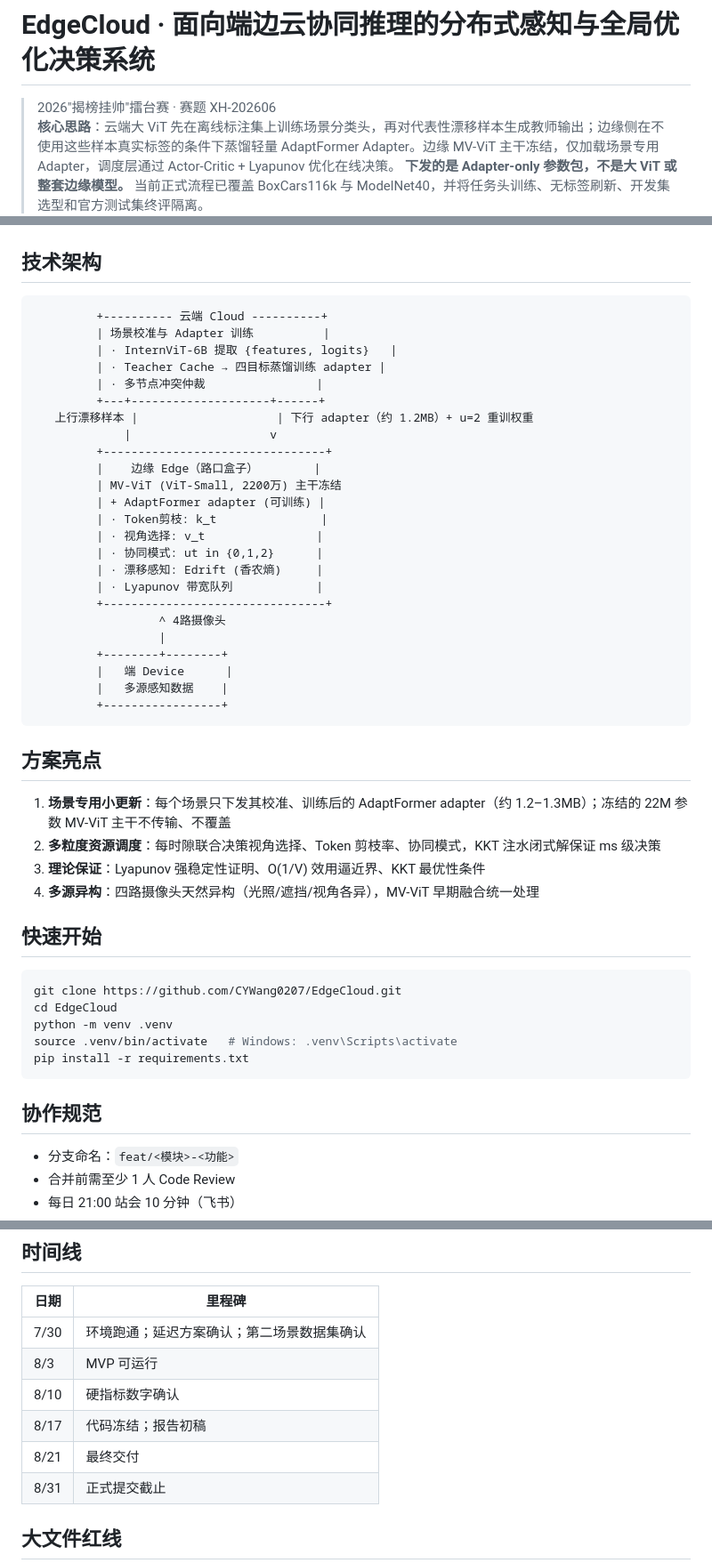
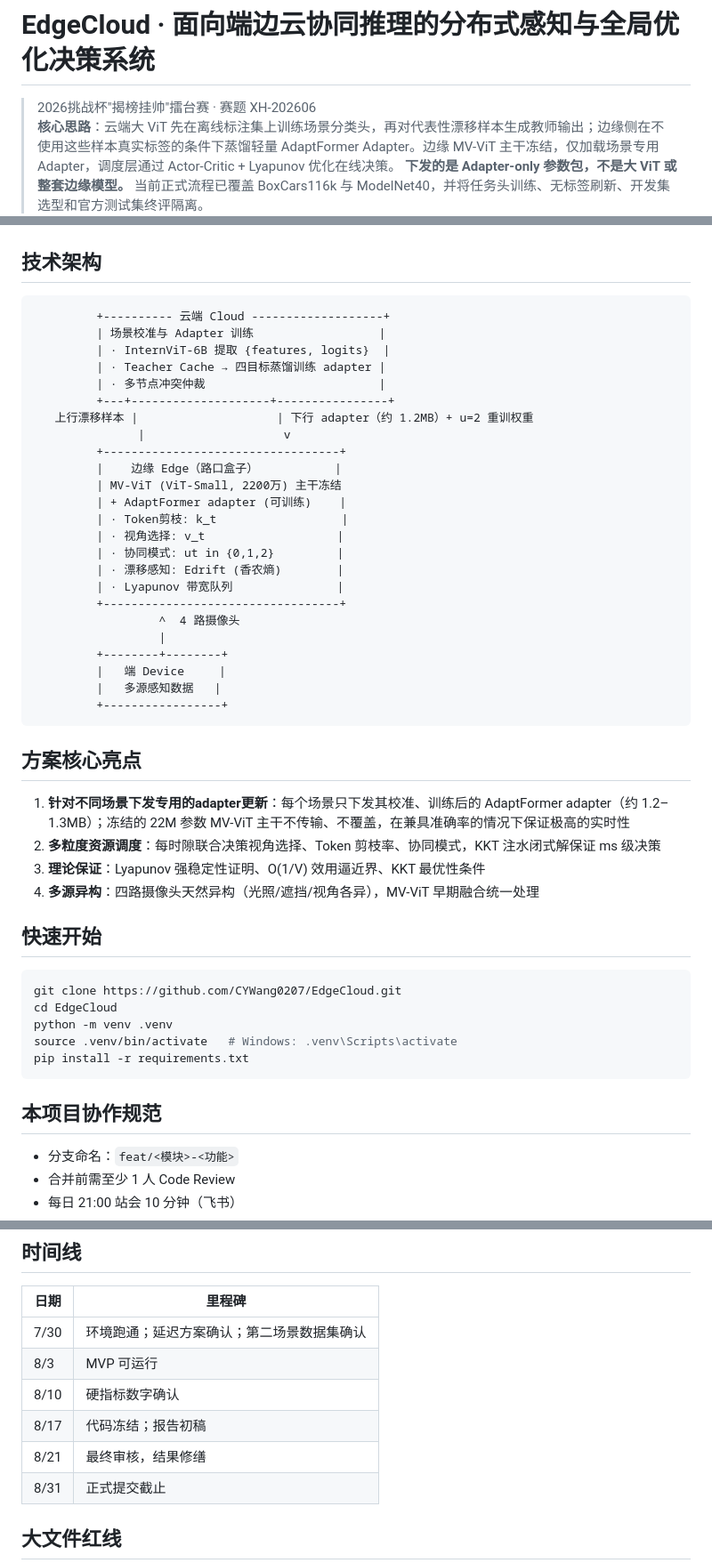
Before and after one commit to CYWang0207/EdgeCloud, a Markdown page: README.md, 3 parts joined by grey strips. Shown at 89% size. Rendered like a GitHub page.

Commit message:
README优化
README优化

````diff
--- a/README.md
+++ b/README.md
@@ -1,6 +1,6 @@
 # EdgeCloud · 面向端边云协同推理的分布式感知与全局优化决策系统
 
-> 2026"揭榜挂帅"擂台赛 · 赛题 XH-202606
+> 2026挑战杯"揭榜挂帅"擂台赛 · 赛题 XH-202606
 > **核心思路**：云端大 ViT 先在离线标注集上训练场景分类头，再对代表性漂移样本生成教师输出；边缘侧在不使用这些样本真实标签的条件下蒸馏轻量 AdaptFormer Adapter。边缘 MV-ViT 主干冻结，仅加载场景专用 Adapter，调度层通过 Actor-Critic + Lyapunov 优化在线决策。
 > **下发的是 Adapter-only 参数包，不是大 ViT 或整套边缘模型。** 当前正式流程已覆盖 BoxCars116k 与 ModelNet40，并将任务头训练、无标签刷新、开发集选型和官方测试集终评隔离。
 
@@ -48,35 +48,35 @@ EdgeCloud/
 ## 技术架构
 
 ```
-         +---------- 云端 Cloud ----------+
-         | 场景校准与 Adapter 训练          |
-         | · InternViT-6B 提取 {features, logits}   |
+         +---------- 云端 Cloud -------------------+
+         | 场景校准与 Adapter 训练                  |
+         | · InternViT-6B 提取 {features, logits}  |
          | · Teacher Cache → 四目标蒸馏训练 adapter |
-         | · 多节点冲突仲裁                |
-         +---+--------------------+------+
+         | · 多节点冲突仲裁                         |
+         +---+--------------------+----------------+
    上行漂移样本 |                    | 下行 adapter（约 1.2MB）+ u=2 重训权重
-             |                    v
-         +--------------------------------+
-         |    边缘 Edge（路口盒子）        |
+               |                    v
+         +----------------------------------+
+         |    边缘 Edge（路口盒子）           |
          | MV-ViT (ViT-Small, 2200万) 主干冻结
-         | + AdaptFormer adapter (可训练) |
-         | · Token剪枝: k_t               |
-         | · 视角选择: v_t                |
-         | · 协同模式: ut in {0,1,2}      |
-         | · 漂移感知: Edrift (香农熵)     |
-         | · Lyapunov 带宽队列            |
-         +--------------------------------+
-                  ^ 4路摄像头
+         | + AdaptFormer adapter (可训练)    |
+         | · Token剪枝: k_t                  |
+         | · 视角选择: v_t                   |
+         | · 协同模式: ut in {0,1,2}         |
+         | · 漂移感知: Edrift (香农熵)        |
+         | · Lyapunov 带宽队列               |
+         +----------------------------------+
+                  ^  4 路摄像头
                   |
          +--------+--------+
-         |   端 Device      |
-         |   多源感知数据    |
+         |   端 Device     |
+         |   多源感知数据   |
          +-----------------+
 ```
 
-## 方案亮点
+## 方案核心亮点
 
-1. **场景专用小更新**：每个场景只下发其校准、训练后的 AdaptFormer adapter（约 1.2–1.3MB）；冻结的 22M 参数 MV-ViT 主干不传输、不覆盖
+1. **针对不同场景下发专用的adapter更新**：每个场景只下发其校准、训练后的 AdaptFormer adapter（约 1.2–1.3MB）；冻结的 22M 参数 MV-ViT 主干不传输、不覆盖，在兼具准确率的情况下保证极高的实时性
 2. **多粒度资源调度**：每时隙联合决策视角选择、Token 剪枝率、协同模式，KKT 注水闭式解保证 ms 级决策
 3. **理论保证**：Lyapunov 强稳定性证明、O(1/V) 效用逼近界、KKT 最优性条件
 4. **多源异构**：四路摄像头天然异构（光照/遮挡/视角各异），MV-ViT 早期融合统一处理
@@ -91,7 +91,7 @@ source .venv/bin/activate   # Windows: .venv\Scripts\activate
 pip install -r requirements.txt
 ```
 
-## 协作规范
+## 本项目协作规范
 
 - 分支命名：`feat/<模块>-<功能>`
 - 合并前需至少 1 人 Code Review
@@ -106,7 +106,7 @@ pip install -r requirements.txt
 | 8/3 | MVP 可运行 |
 | 8/10 | 硬指标数字确认 |
 | 8/17 | 代码冻结；报告初稿 |
-| 8/21 | 最终交付 |
+| 8/21 | 最终审核，结果修缮 |
 | 8/31 | 正式提交截止 |
 
 ## 大文件红线
````
